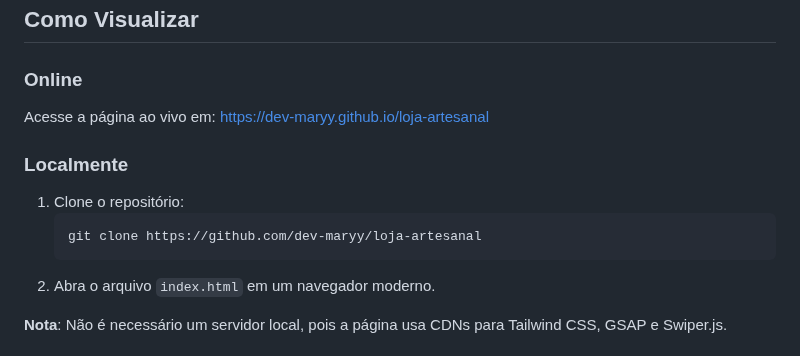
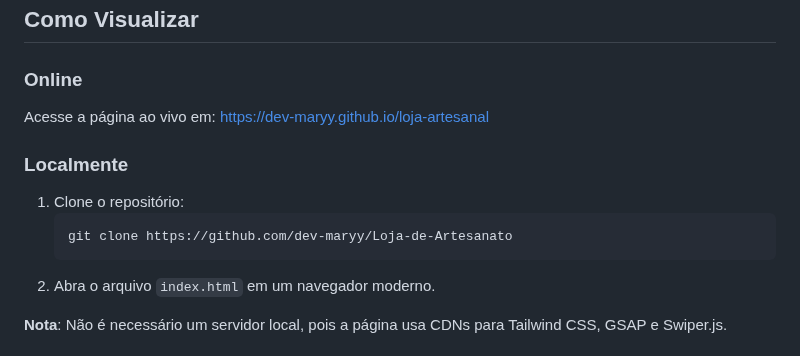
Before and after one commit to dev-maryy/Loja-de-Artesanato, a Markdown page: README.md, the part around one of its changes. GitHub-like rendering.

````diff
--- a/README.md
+++ b/README.md
@@ -37,7 +37,7 @@ Acesse a página ao vivo em: [https://dev-maryy.github.io/loja-artesanal](https:
 
 1. Clone o repositório:
    ```bash
-   git clone https://github.com/dev-maryy/loja-artesanal
+   git clone https://github.com/dev-maryy/Loja-de-Artesanato
    ```
 2. Abra o arquivo `index.html` em um navegador moderno.
 
````
Also changed, not shown: other parts of README.md (+1 -1 lines).
